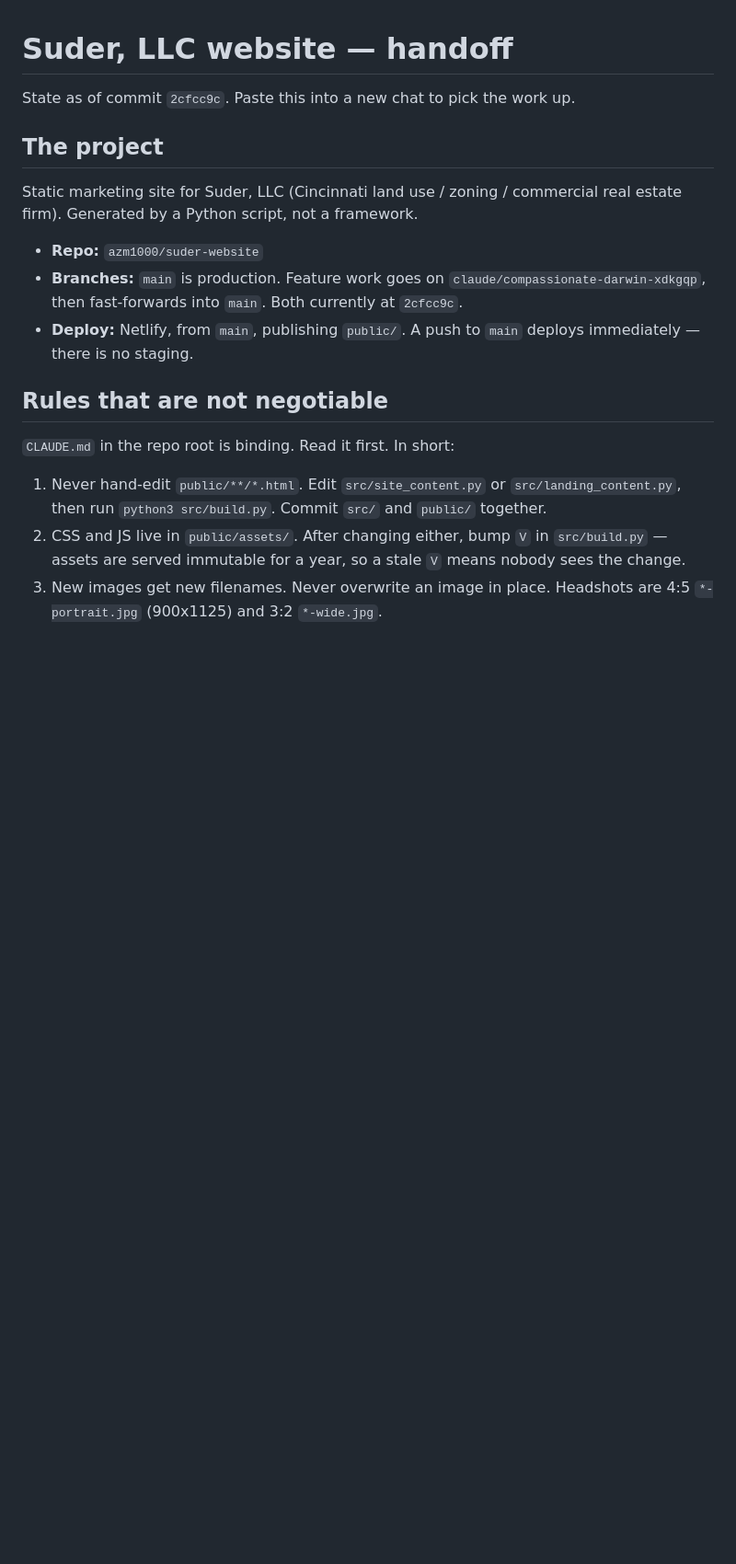
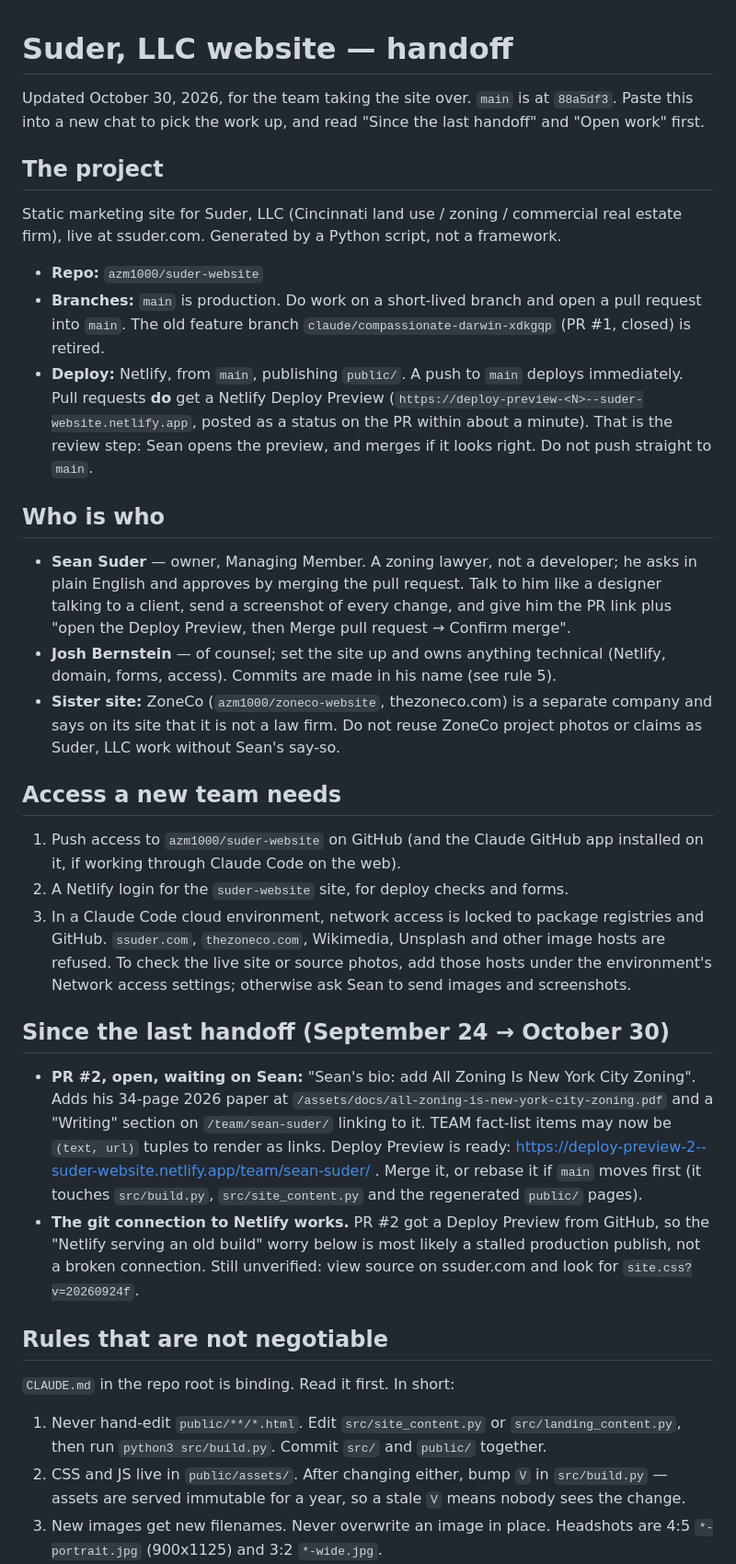
Before and after one commit to azm1000/suder-website, a Markdown page: HANDOFF.md, the part around one of its changes. Shown at 92% size. GitHub-like rendering; blank space fills up the shorter version.

Commit message:
Handoff: bring it up to date for the new team
Adds who is who, the access a new team needs, what changed since
September 24 (PR #2, Deploy Previews work), and Sean's open requests
(LinkedIn ad, Anderson Township win). The rest is carried over.

Co-Authored-By: Claude Opus 5.5 <noreply@anthropic.com>
Claude-Session: https://claude.ai/code/session_01XrtT7x5bUsAaWHYjApF6Qg

```diff
--- a/HANDOFF.md
+++ b/HANDOFF.md
@@ -1,18 +1,63 @@
 # Suder, LLC website — handoff
 
-State as of commit `2cfcc9c`. Paste this into a new chat to pick the work up.
+Updated October 30, 2026, for the team taking the site over. `main` is at
+`88a5df3`. Paste this into a new chat to pick the work up, and read
+"Since the last handoff" and "Open work" first.
 
 ## The project
 
 Static marketing site for Suder, LLC (Cincinnati land use / zoning / commercial
-real estate firm). Generated by a Python script, not a framework.
+real estate firm), live at ssuder.com. Generated by a Python script, not a
+framework.
 
 - **Repo:** `azm1000/suder-website`
-- **Branches:** `main` is production. Feature work goes on
-  `claude/compassionate-darwin-xdkgqp`, then fast-forwards into `main`.
-  Both currently at `2cfcc9c`.
+- **Branches:** `main` is production. Do work on a short-lived branch and open
+  a pull request into `main`. The old feature branch
+  `claude/compassionate-darwin-xdkgqp` (PR #1, closed) is retired.
 - **Deploy:** Netlify, from `main`, publishing `public/`. A push to `main`
-  deploys immediately — there is no staging.
+  deploys immediately. Pull requests **do** get a Netlify Deploy Preview
+  (`https://deploy-preview-<N>--suder-website.netlify.app`, posted as a status
+  on the PR within about a minute). That is the review step: Sean opens the
+  preview, and merges if it looks right. Do not push straight to `main`.
+
+## Who is who
+
+- **Sean Suder** — owner, Managing Member. A zoning lawyer, not a developer;
+  he asks in plain English and approves by merging the pull request. Talk to him
+  like a designer talking to a client, send a screenshot of every change, and
+  give him the PR link plus "open the Deploy Preview, then Merge pull request →
+  Confirm merge".
+- **Josh Bernstein** — of counsel; set the site up and owns anything technical
+  (Netlify, domain, forms, access). Commits are made in his name (see rule 5).
+- **Sister site:** ZoneCo (`azm1000/zoneco-website`, thezoneco.com) is a
+  separate company and says on its site that it is not a law firm. Do not reuse
+  ZoneCo project photos or claims as Suder, LLC work without Sean's say-so.
+
+## Access a new team needs
+
+1. Push access to `azm1000/suder-website` on GitHub (and the Claude GitHub app
+   installed on it, if working through Claude Code on the web).
+2. A Netlify login for the `suder-website` site, for deploy checks and forms.
+3. In a Claude Code cloud environment, network access is locked to package
+   registries and GitHub. `ssuder.com`, `thezoneco.com`, Wikimedia, Unsplash and
+   other image hosts are refused. To check the live site or source photos,
+   add those hosts under the environment's Network access settings; otherwise
+   ask Sean to send images and screenshots.
+
+## Since the last handoff (September 24 → October 30)
+
+- **PR #2, open, waiting on Sean:** "Sean's bio: add All Zoning Is New York
+  City Zoning". Adds his 34-page 2026 paper at
+  `/assets/docs/all-zoning-is-new-york-city-zoning.pdf` and a "Writing" section
+  on `/team/sean-suder/` linking to it. TEAM fact-list items may now be
+  `(text, url)` tuples to render as links. Deploy Preview is ready:
+  https://deploy-preview-2--suder-website.netlify.app/team/sean-suder/ . Merge
+  it, or rebase it if `main` moves first (it touches `src/build.py`,
+  `src/site_content.py` and the regenerated `public/` pages).
+- **The git connection to Netlify works.** PR #2 got a Deploy Preview from
+  GitHub, so the "Netlify serving an old build" worry below is most likely a
+  stalled production publish, not a broken connection. Still unverified: view
+  source on ssuder.com and look for `site.css?v=20260924f`.
 
 ## Rules that are not negotiable
 
```
Also changed, not shown: other parts of HANDOFF.md (+20 -1 lines).
